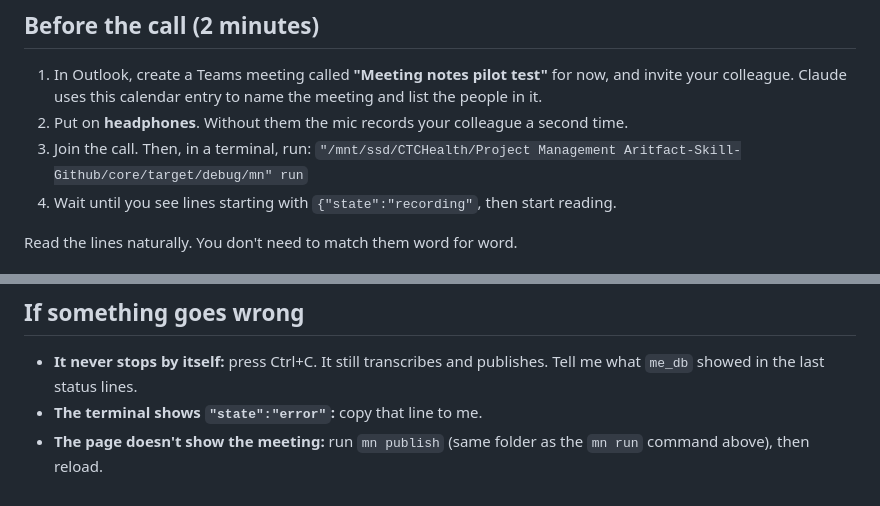
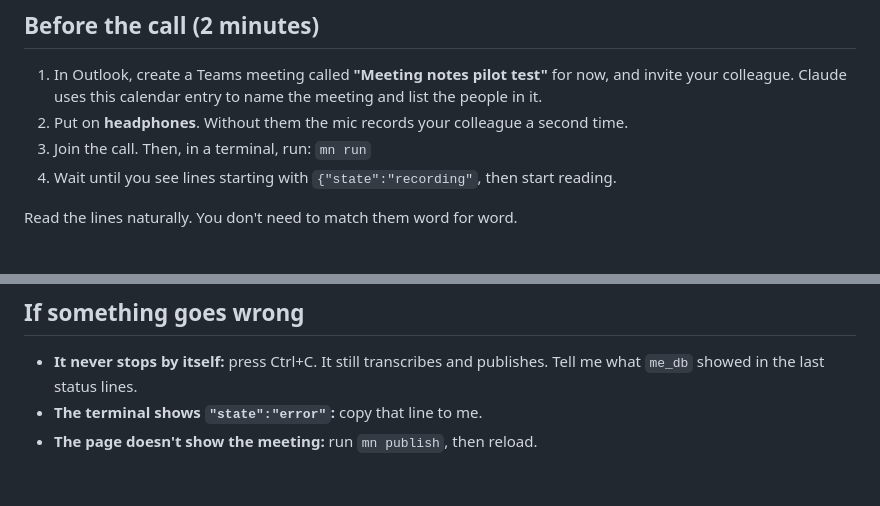
Before and after one commit to MustafaAFarag/Meeting-Minutes, a Markdown page: docs/test-call-script.md, 2 parts joined by grey strips. Rendered like a GitHub page.

Commit message:
docs: use short mn command in test script
Co-Authored-By: Claude Opus 5.5 <noreply@anthropic.com>

```diff
--- a/docs/test-call-script.md
+++ b/docs/test-call-script.md
@@ -9,7 +9,7 @@
 1. In Outlook, create a Teams meeting called **"Meeting notes pilot test"** for now, and invite your colleague. Claude uses this calendar entry to name the meeting and list the people in it.
 2. Put on **headphones**. Without them the mic records your colleague a second time.
 3. Join the call. Then, in a terminal, run:
-   `"/mnt/ssd/CTCHealth/Project Management Aritfact-Skill-Github/core/target/debug/mn" run`
+   `mn run`
 4. Wait until you see lines starting with `{"state":"recording"`, then start reading.
 
 Read the lines naturally. You don't need to match them word for word.
@@ -91,4 +91,4 @@ Then open https://claude.ai/artifact/REDACTED. The new meeting appears within 60
 
 - **It never stops by itself:** press Ctrl+C. It still transcribes and publishes. Tell me what `me_db` showed in the last status lines.
 - **The terminal shows `"state":"error"`:** copy that line to me.
-- **The page doesn't show the meeting:** run `mn publish` (same folder as the `mn run` command above), then reload.
+- **The page doesn't show the meeting:** run `mn publish`, then reload.
```
